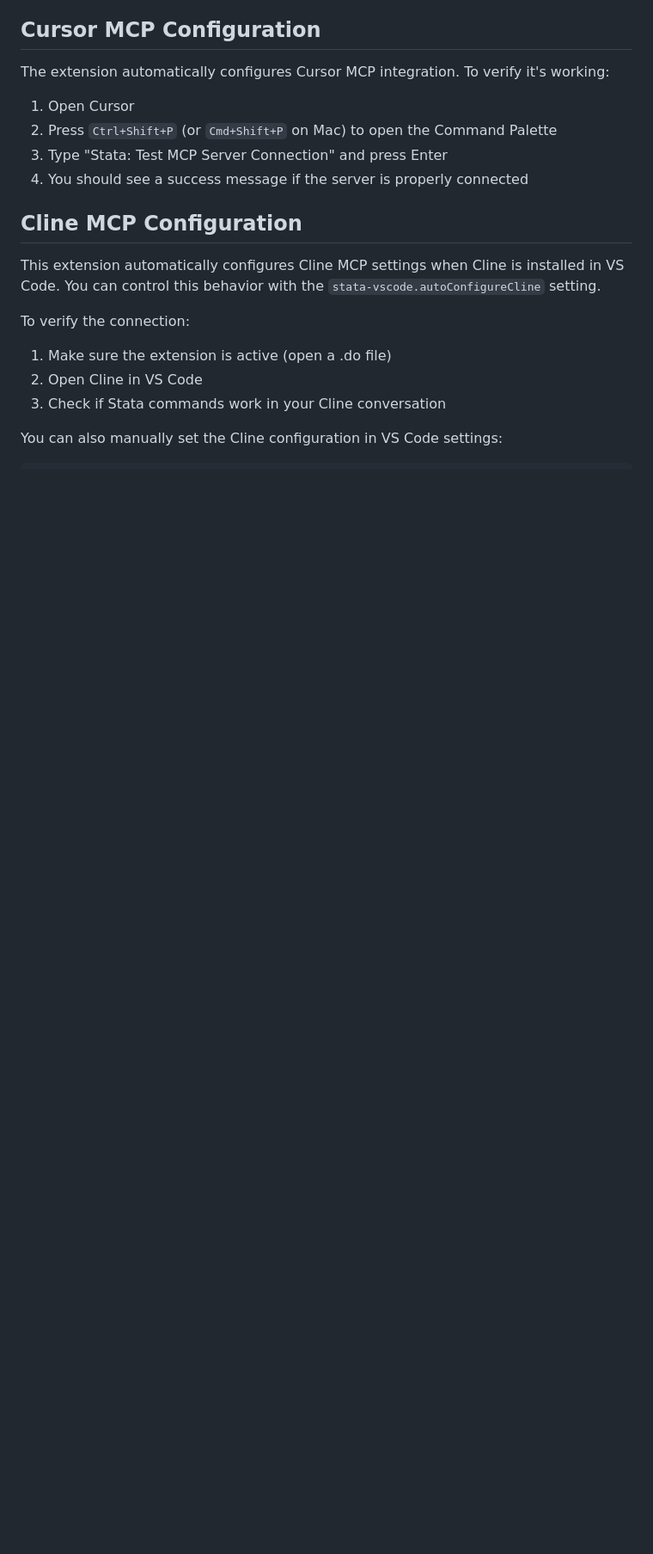
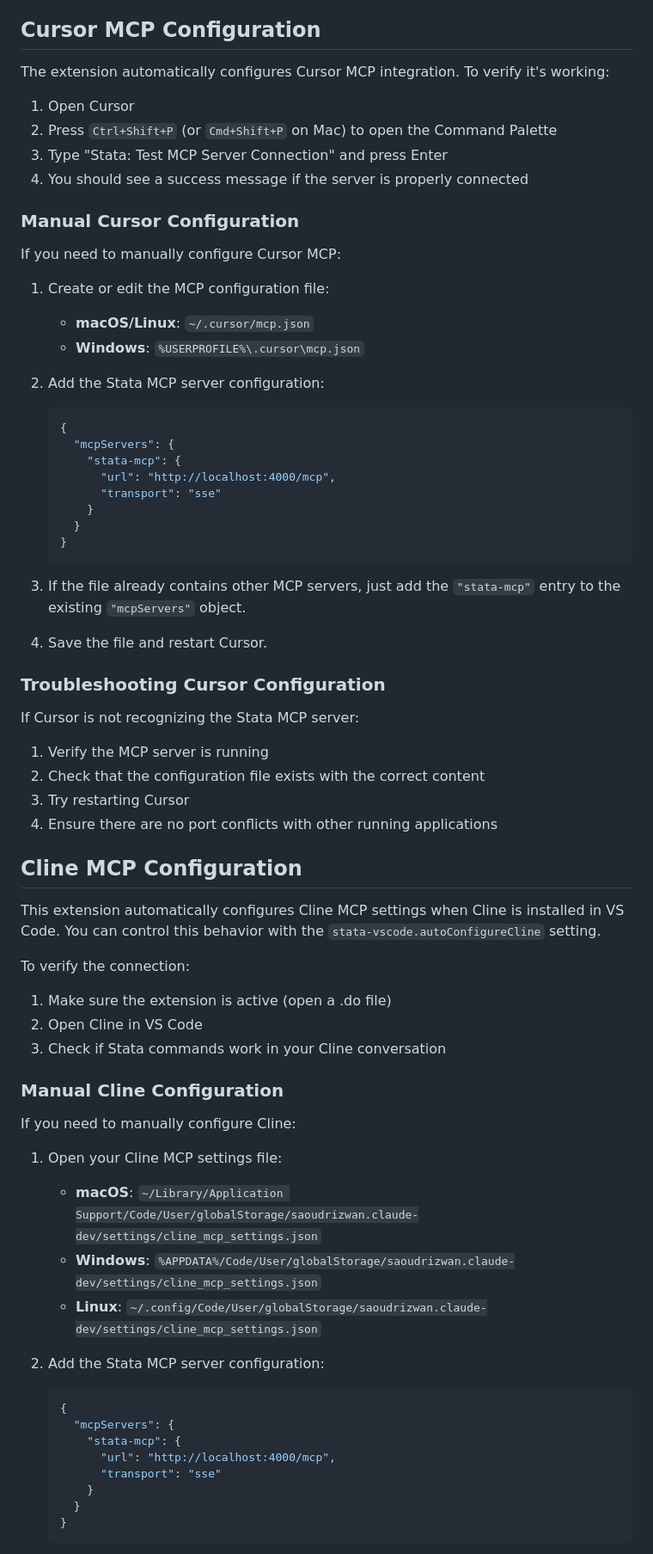
Before and after one commit to research41/stata-mcp, a Markdown page: README.md, the part around the change printed below. Shown: that part at 86% size. Rendered like a GitHub page; blank space fills up the shorter version.

Commit message:
Add detailed manual configuration instructions for Cursor and Cline

````diff
--- a/README.md
+++ b/README.md
@@ -29,6 +29,38 @@ The extension automatically configures Cursor MCP integration. To verify it's wo
 3. Type "Stata: Test MCP Server Connection" and press Enter
 4. You should see a success message if the server is properly connected
 
+### Manual Cursor Configuration
+
+If you need to manually configure Cursor MCP:
+
+1. Create or edit the MCP configuration file:
+   - **macOS/Linux**: `~/.cursor/mcp.json`
+   - **Windows**: `%USERPROFILE%\.cursor\mcp.json`
+
+2. Add the Stata MCP server configuration:
+   ```json
+   {
+     "mcpServers": {
+       "stata-mcp": {
+         "url": "http://localhost:4000/mcp",
+         "transport": "sse"
+       }
+     }
+   }
+   ```
+
+3. If the file already contains other MCP servers, just add the `"stata-mcp"` entry to the existing `"mcpServers"` object.
+
+4. Save the file and restart Cursor.
+
+### Troubleshooting Cursor Configuration
+
+If Cursor is not recognizing the Stata MCP server:
+1. Verify the MCP server is running
+2. Check that the configuration file exists with the correct content
+3. Try restarting Cursor
+4. Ensure there are no port conflicts with other running applications
+
 ## Cline MCP Configuration
 
 This extension automatically configures Cline MCP settings when Cline is installed in VS Code. You can control this behavior with the `stata-vscode.autoConfigureCline` setting.
@@ -38,4 +70,24 @@ To verify the connection:
 2. Open Cline in VS Code
 3. Check if Stata commands work in your Cline conversation
 
-You can also manually set the Cline configuration in VS Code settings:
+### Manual Cline Configuration
+
+If you need to manually configure Cline:
+
+1. Open your Cline MCP settings file:
+   - **macOS**: `~/Library/Application Support/Code/User/globalStorage/saoudrizwan.claude-dev/settings/cline_mcp_settings.json`
+   - **Windows**: `%APPDATA%/Code/User/globalStorage/saoudrizwan.claude-dev/settings/cline_mcp_settings.json`
+   - **Linux**: `~/.config/Code/User/globalStorage/saoudrizwan.claude-dev/settings/cline_mcp_settings.json`
+
+2. Add the Stata MCP server configuration:
+   ```json
+   {
+     "mcpServers": {
+       "stata-mcp": {
+         "url": "http://localhost:4000/mcp",
+         "transport": "sse"
+       }
+     }
+   }
+   ```
+
````
Also changed, not shown: other parts of README.md (+13 -0 lines).
